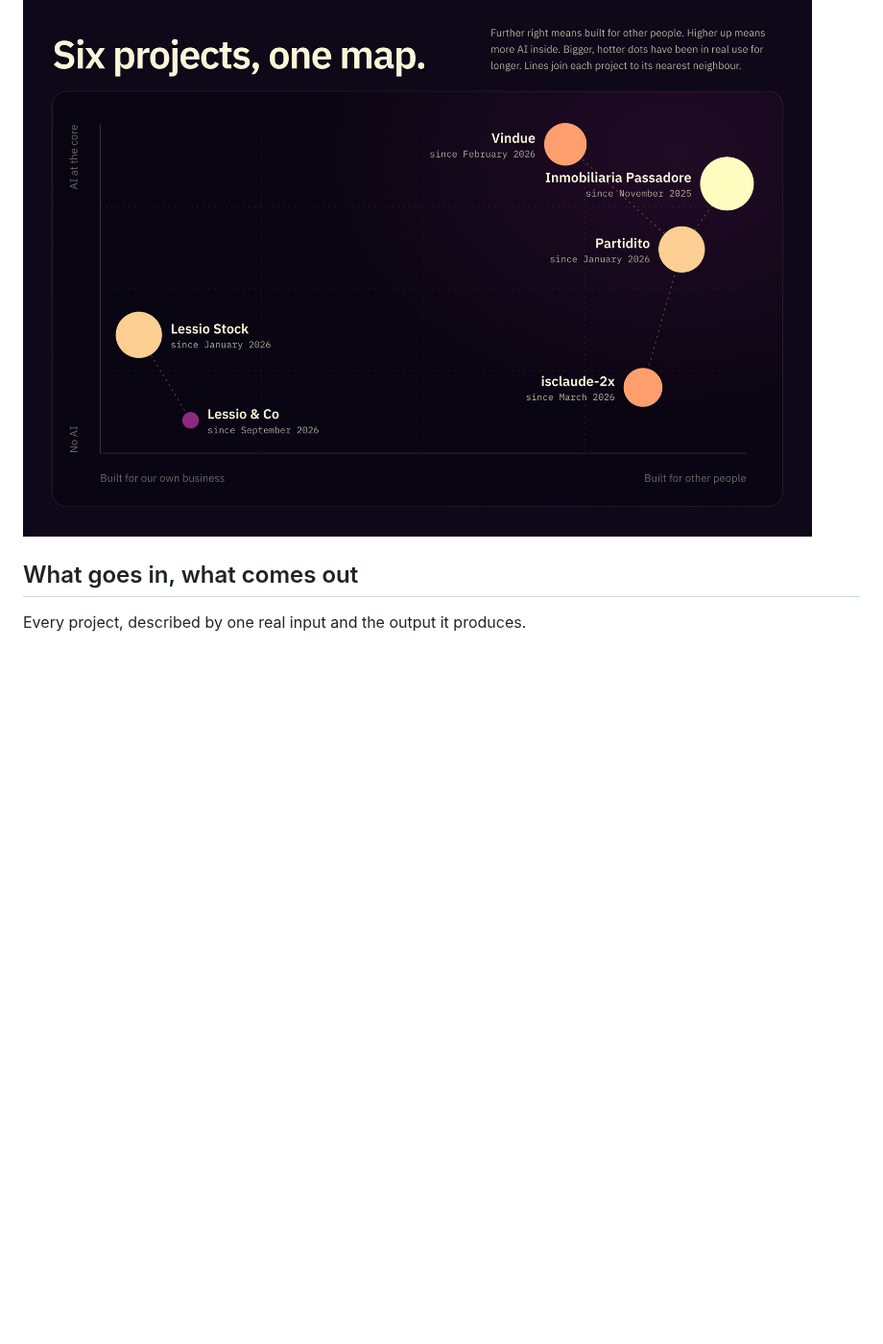
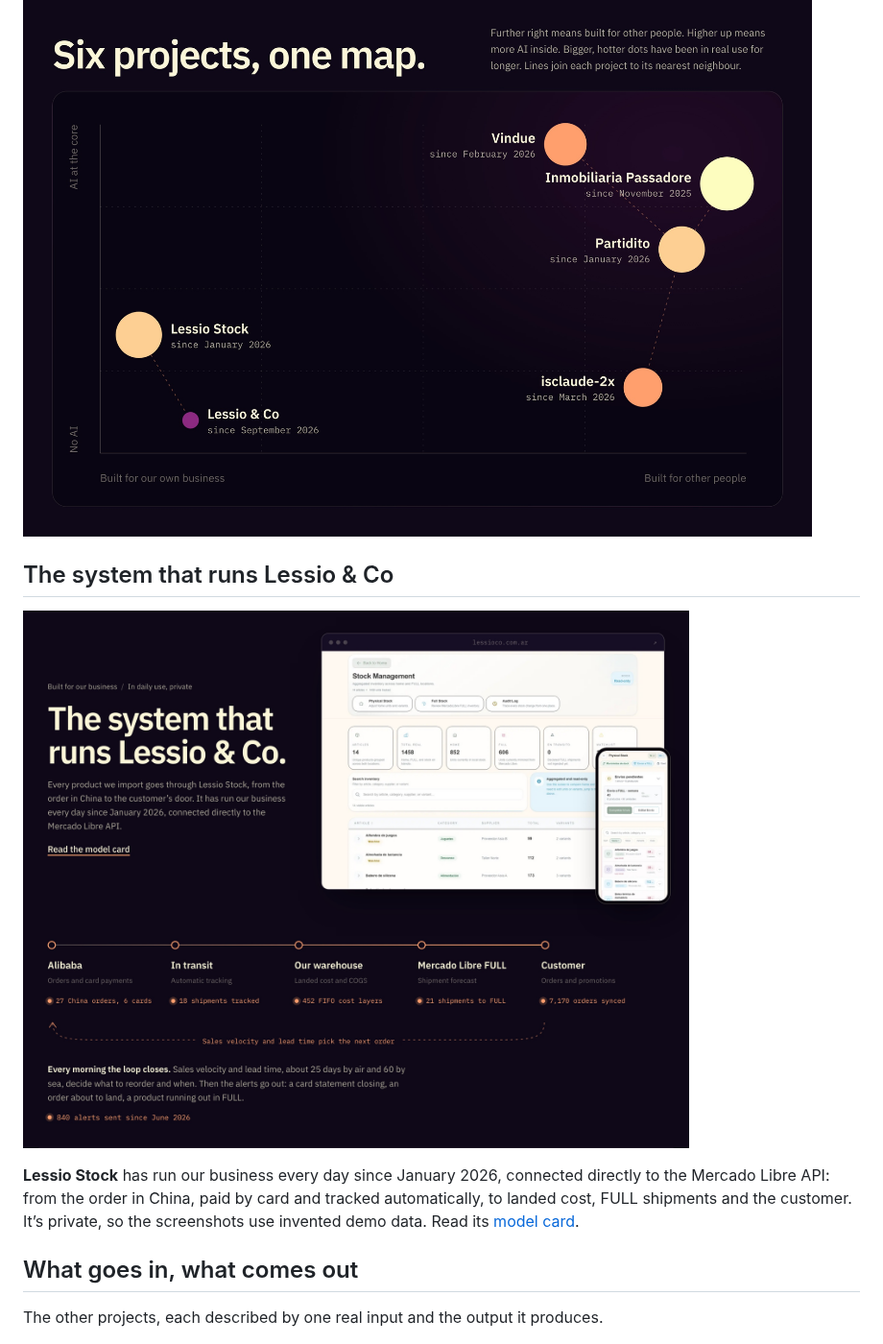
Before and after one commit to Adiazgallici/Adiazgallici, a Markdown page: README.md, the part around one of its changes. Shown at 96% size. Drawn GitHub-style; pictures changed too: assets/lessio-system.jpg (added); blank space fills up the shorter version.

Commit message:
Feature Lessio Stock as the system that runs the business
Co-Authored-By: Claude Opus 5.5 <noreply@anthropic.com>

```diff
--- a/README.md
+++ b/README.md
@@ -6,9 +6,15 @@ I import and sell products online with Lessio & Co, and I build the software the
 
 [![A map of six projects. Further right means built for other people, higher up means more AI inside, bigger dots have been in real use for longer. Vindue, Inmobiliaria Passadore and Partidito sit top right; Lessio Stock and the Lessio & Co store sit bottom left; isclaude-2x sits bottom right.](assets/map.jpg)](https://www.adiazgallici.dev/#map)
 
+## The system that runs Lessio & Co
+
+[![Lessio Stock, the system that runs Lessio & Co. Every imported product goes through five stops: Alibaba (27 China orders, paid across 6 cards), in transit (automatic tracking, 18 shipments), our warehouse (landed cost and COGS, 452 FIFO cost layers), Mercado Libre FULL (shipment forecast, 21 shipments) and the customer (7,170 orders synced). Every morning, sales velocity and lead time pick the next order, and 840 alerts have gone out since June 2026. Screenshot shown with invented demo data.](assets/lessio-system.jpg)](https://www.adiazgallici.dev/#lessio-stock)
+
+**Lessio Stock** has run our business every day since January 2026, connected directly to the Mercado Libre API: from the order in China, paid by card and tracked automatically, to landed cost, FULL shipments and the customer. It’s private, so the screenshots use invented demo data. Read its [model card](https://www.adiazgallici.dev/projects/lessio-stock).
+
 ## What goes in, what comes out
 
-Every project, described by one real input and the output it produces.
+The other projects, each described by one real input and the output it produces.
 
 [![Vindue. Input: one product brief, a few reference photos and the brand guidelines. Output: a complete listing gallery, ready to upload. Live since February 2026. Shown with the app’s gallery for a kids’ activity table.](assets/vindue.jpg)](https://www.adiazgallici.dev/projects/vindue)
 
```
Also changed, not shown: other parts of README.md (+0 -4 lines), assets/lessio-stock.jpg (deleted).
